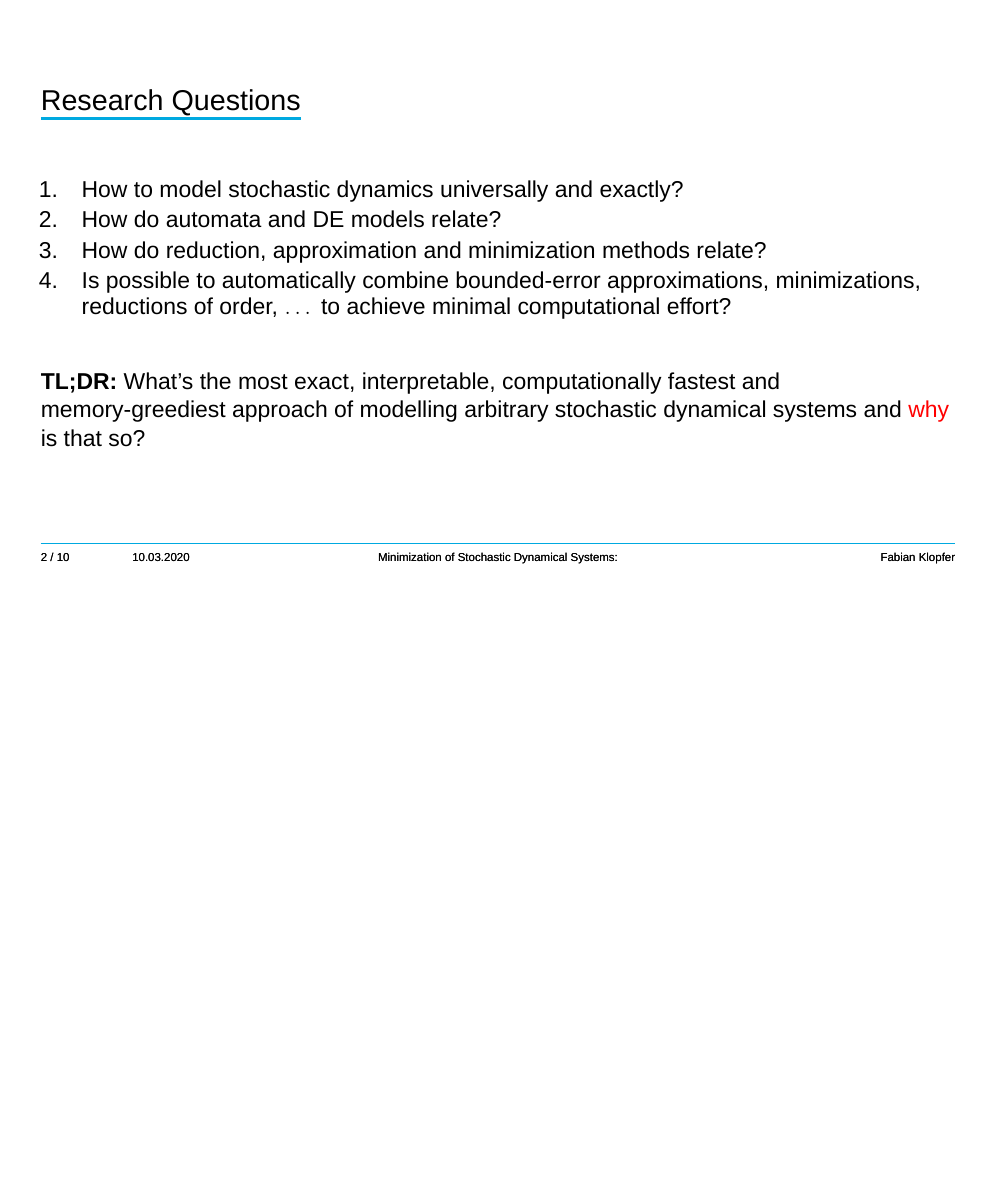
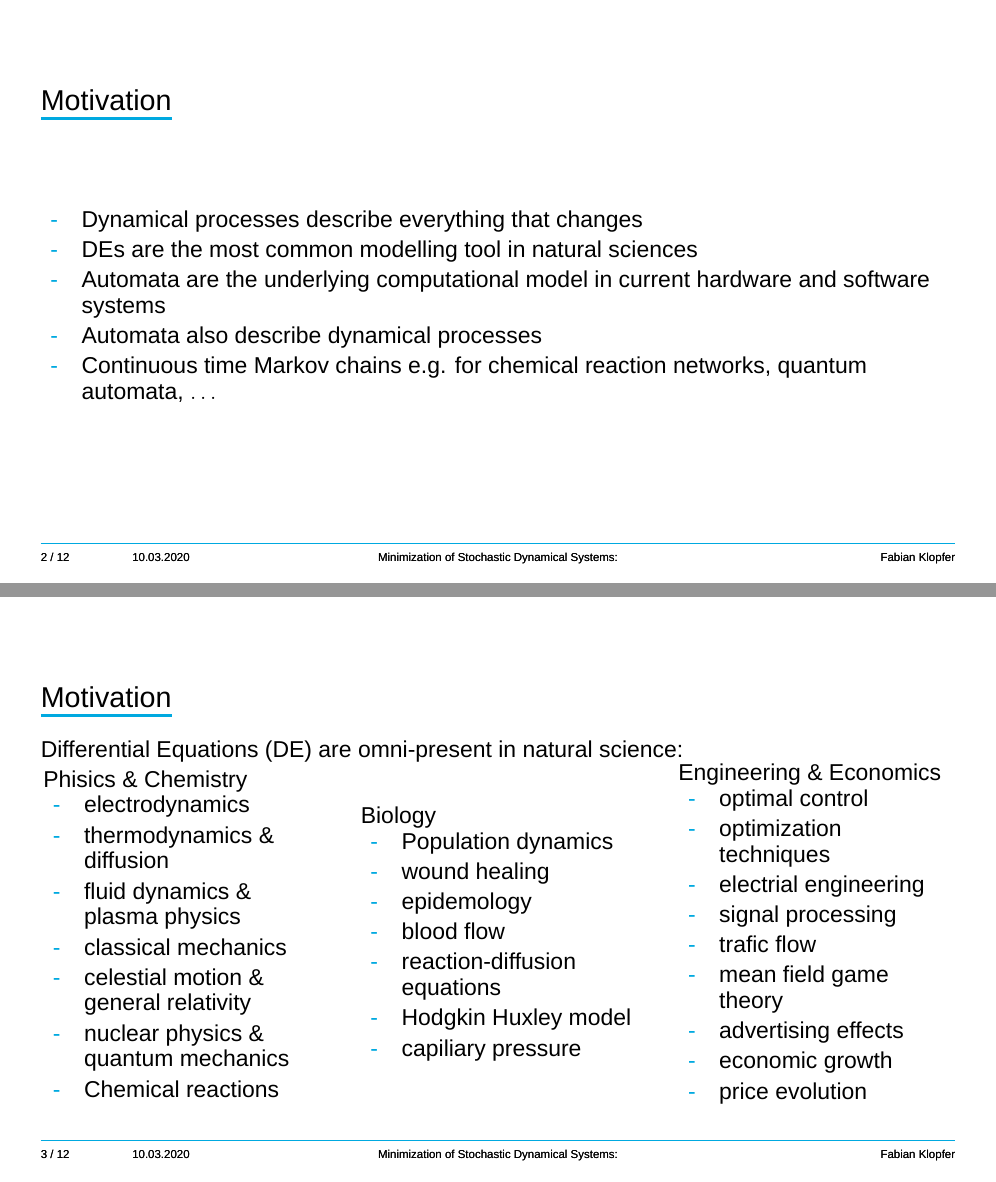
Before and after one commit to SomeUserName1/probablistic-automata, LaTeX slides (doc/proposal/slides.tex): page 2 of 10 before the commit and pages 2 and 3 of 12 after it, the two joined at a grey line, the shorter picture padded with empty space. Compiled offline with XeLaTeX; a missing font is replaced by an installed copy or a similar font.

Commit message:
added stefanos remarks & the roadmap

```diff
--- a/doc/proposal/slides.tex
+++ b/doc/proposal/slides.tex
@@ -18,16 +18,58 @@
         \titlepage
     \end{frame}
 
+    \begin{frame}{Motivation}
+     \begin{itemize}
+      \item Dynamical processes describe everything that changes
+      \item DEs are the most common modelling tool in natural sciences
+      \item Automata are the underlying computational model in current hardware and software systems
+      \item Automata also describe dynamical processes
+      \item Continuous time Markov chains e.g. for chemical reaction networks, quantum automata, $\dots$
+     \end{itemize}
+    \end{frame}
 
-    \begin{frame}{Research Questions}
-        \begin{enumerate}
-            \item How to model stochastic dynamics universally and exactly?
-            \item How do automata and DE models relate?
-            \item How do reduction, approximation and minimization methods relate?
-            \item Is possible to automatically combine bounded-error approximations, minimizations, reductions of order, $\dots$ to achieve minimal computational effort?
-        \end{enumerate}
-        \vfill
-        \textbf{TL;DR:} What's the most exact, interpretable, computationally fastest and memory-greediest approach of modelling arbitrary stochastic dynamical systems and \alert{why} is that so?
+    \begin{frame}{Motivation}
+        Differential Equations (DE) are omni-present in natural science:
+        \begin{columns}
+            \begin{column}{0.3\textwidth}
+            Phisics \& Chemistry
+                \begin{itemize}
+                    \item electrodynamics
+                    \item thermodynamics \& diffusion
+                    \item fluid dynamics \& plasma physics
+                    \item classical mechanics
+                    \item celestial motion \& general relativity
+                    \item nuclear physics \& quantum mechanics
+                    \item Chemical reactions
+                \end{itemize}
+            \end{column}
+            \begin{column}{0.3\textwidth}  %%<--- here
+                Biology
+                \begin{itemize}
+                 \item Population dynamics
+                 \item wound healing
+                 \item epidemology
+                \item blood flow
+                \item reaction-diffusion equations
+                \item Hodgkin Huxley model
+                \item capiliary pressure
+                 \end{itemize}
+            \end{column}
+            \begin{column}{0.3\textwidth}  %%<--- here
+                Engineering \& Economics
+                \begin{itemize}
+                 \item optimal control
+                 \item optimization techniques
+                 \item electrial engineering
+                \item signal processing
+                \item trafic flow
+                \item mean field game theory
+                \item advertising effects
+                \item economic growth
+                \item price evolution
+                 \end{itemize}
+            \end{column}
+        \end{columns}
     \end{frame}
 
     \begin{frame}{Why \alert{Stochastic} Dynamical Sytems?}
```
Also changed, not shown: doc/proposal/proposal.tex (+11 -2 lines), README.md, doc/proposal/proposal.pdf, doc/proposal/slides.pdf, doc/proposal/slides.tex (10 more changed lines), 2 other files.
